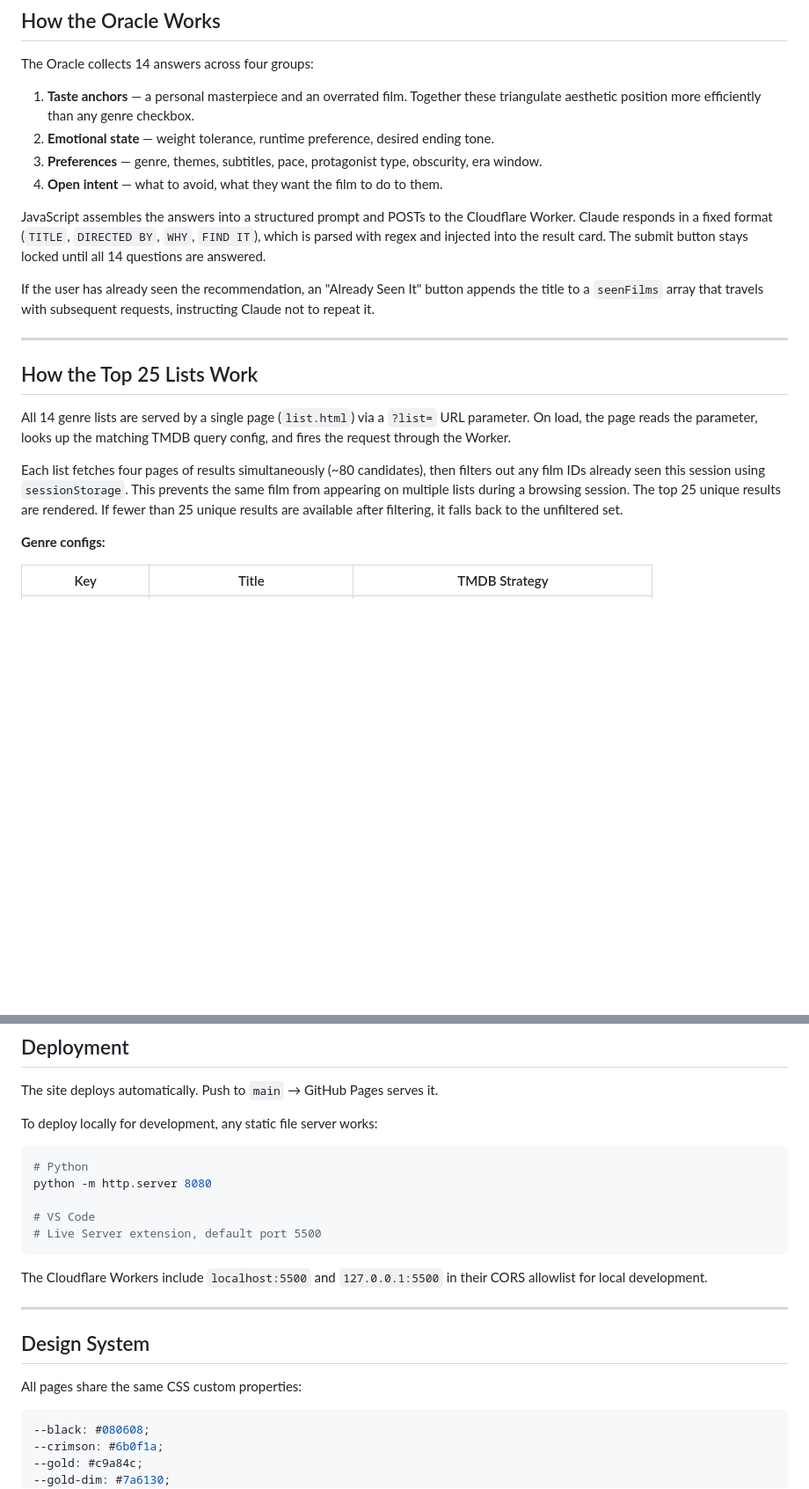
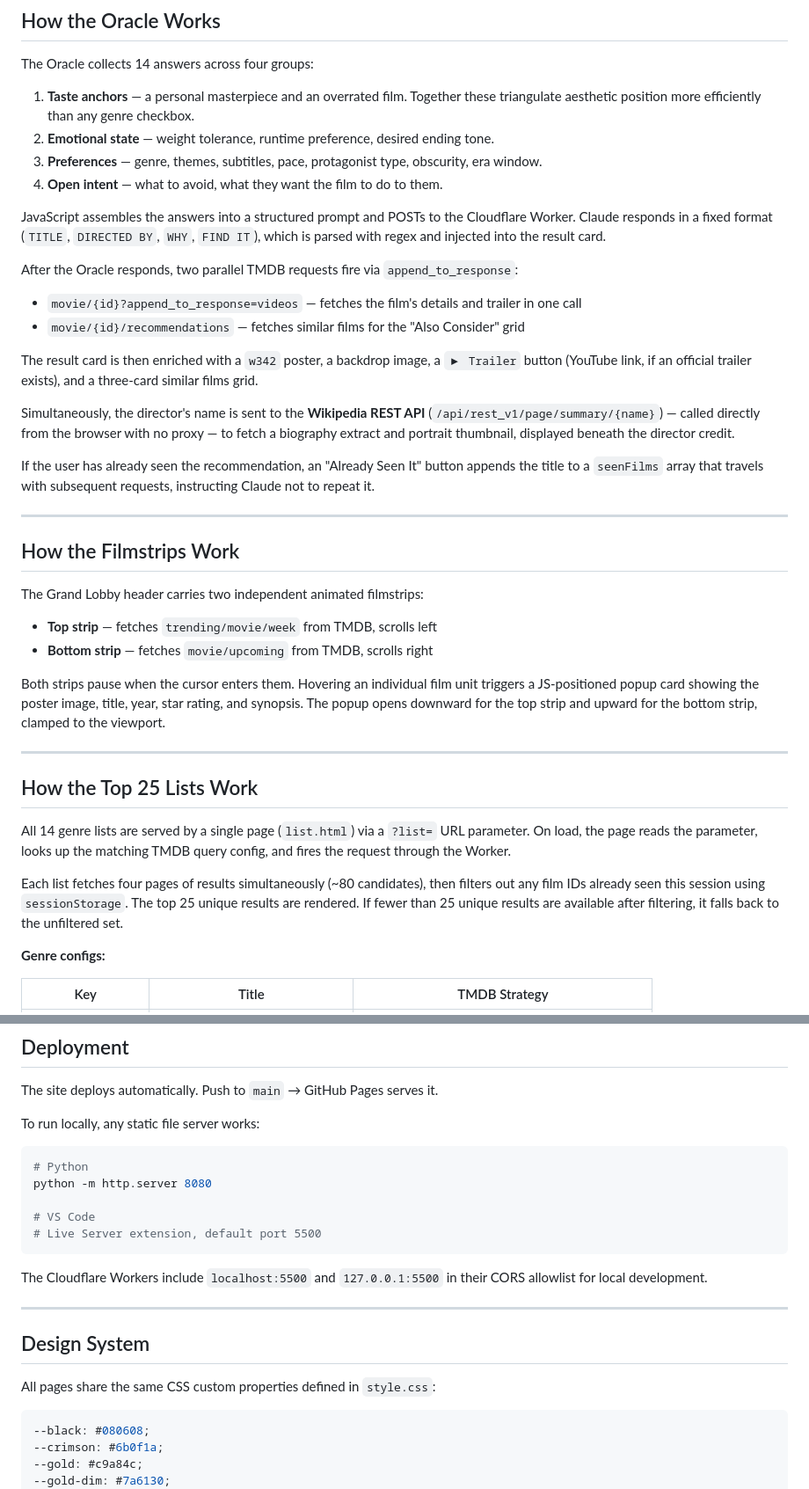
Before and after one commit to AdamR-312/Film-Oracle, a Markdown page: README.md, 2 parts joined by grey strips. Shown at 88% size. GitHub-like rendering; blank space fills up the shorter version.

````diff
--- a/README.md
+++ b/README.md
@@ -61,9 +70,28 @@ The Oracle collects 14 answers across four groups:
 3. **Preferences** — genre, themes, subtitles, pace, protagonist type, obscurity, era window.
 4. **Open intent** — what to avoid, what they want the film to do to them.
 
-JavaScript assembles the answers into a structured prompt and POSTs to the Cloudflare Worker. Claude responds in a fixed format (`TITLE`, `DIRECTED BY`, `WHY`, `FIND IT`), which is parsed with regex and injected into the result card. The submit button stays locked until all 14 questions are answered.
+JavaScript assembles the answers into a structured prompt and POSTs to the Cloudflare Worker. Claude responds in a fixed format (`TITLE`, `DIRECTED BY`, `WHY`, `FIND IT`), which is parsed with regex and injected into the result card.
+
+After the Oracle responds, two parallel TMDB requests fire via `append_to_response`:
+- `movie/{id}?append_to_response=videos` — fetches the film's details and trailer in one call
+- `movie/{id}/recommendations` — fetches similar films for the "Also Consider" grid
+
+The result card is then enriched with a `w342` poster, a backdrop image, a `▶ Trailer` button (YouTube link, if an official trailer exists), and a three-card similar films grid.
+
+Simultaneously, the director's name is sent to the **Wikipedia REST API** (`/api/rest_v1/page/summary/{name}`) — called directly from the browser with no proxy — to fetch a biography extract and portrait thumbnail, displayed beneath the director credit.
 
 If the user has already seen the recommendation, an "Already Seen It" button appends the title to a `seenFilms` array that travels with subsequent requests, instructing Claude not to repeat it.
+
+---
+
+## How the Filmstrips Work
+
+The Grand Lobby header carries two independent animated filmstrips:
+
+- **Top strip** — fetches `trending/movie/week` from TMDB, scrolls left
+- **Bottom strip** — fetches `movie/upcoming` from TMDB, scrolls right
+
+Both strips pause when the cursor enters them. Hovering an individual film unit triggers a JS-positioned popup card showing the poster image, title, year, star rating, and synopsis. The popup opens downward for the top strip and upward for the bottom strip, clamped to the viewport.
 
 ---
 
@@ -71,7 +99,7 @@ If the user has already seen the recommendation, an "Already Seen It" button app
 
 All 14 genre lists are served by a single page (`list.html`) via a `?list=` URL parameter. On load, the page reads the parameter, looks up the matching TMDB query config, and fires the request through the Worker.
 
-Each list fetches four pages of results simultaneously (~80 candidates), then filters out any film IDs already seen this session using `sessionStorage`. This prevents the same film from appearing on multiple lists during a browsing session. The top 25 unique results are rendered. If fewer than 25 unique results are available after filtering, it falls back to the unfiltered set.
+Each list fetches four pages of results simultaneously (~80 candidates), then filters out any film IDs already seen this session using `sessionStorage`. The top 25 unique results are rendered. If fewer than 25 unique results are available after filtering, it falls back to the unfiltered set.
 
 **Genre configs:**
 
@@ -124,7 +173,7 @@ The Workers validate the request origin against an allowlist before forwarding.
 
 The site deploys automatically. Push to `main` → GitHub Pages serves it.
 
-To deploy locally for development, any static file server works:
+To run locally, any static file server works:
 
 ```bash
 # Python
@@ -140,7 +189,7 @@ The Cloudflare Workers include `localhost:5500` and `127.0.0.1:5500` in their CO
 
 ## Design System
 
-All pages share the same CSS custom properties:
+All pages share the same CSS custom properties defined in `style.css`:
 
 ```css
 --black: #080608;
````
Also changed, not shown: other parts of README.md (+42 -9 lines).
